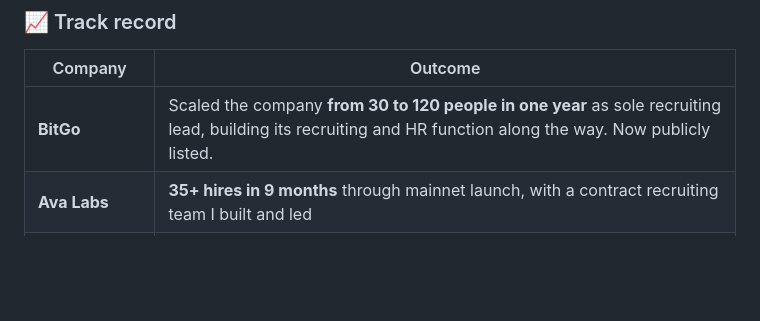
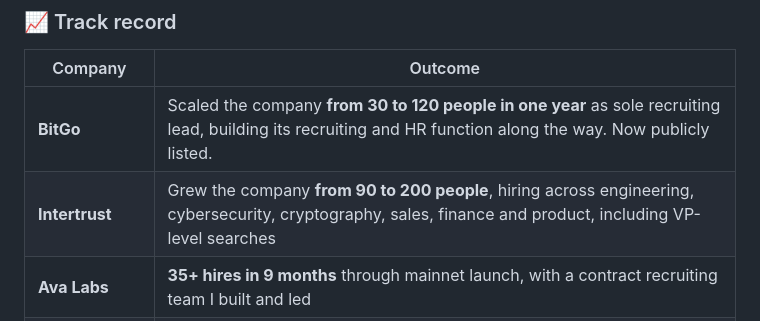
Before and after one commit to eves8/eves8, a Markdown page: README.md, the part around the change. Drawn GitHub-style; blank space fills up the shorter version.

Commit message:
Add Intertrust to track record

```diff
--- a/README.md
+++ b/README.md
@@ -25,6 +25,7 @@ I also set up the same kind of system for recruiting and HR teams who want to hi
 | Company | Outcome |
 |---|---|
 | **BitGo** | Scaled the company **from 30 to 120 people in one year** as sole recruiting lead, building its recruiting and HR function along the way. Now publicly listed. |
+| **Intertrust** | Grew the company **from 90 to 200 people**, hiring across engineering, cybersecurity, cryptography, sales, finance and product, including VP-level searches |
 | **Ava Labs** | **35+ hires in 9 months** through mainnet launch, with a contract recruiting team I built and led |
 | **OpenBlock Labs** | Grew the team **from 5 to 45**, partnering with the co-founders on engineering and research hiring |
 | **bloXroute Labs** | **15+ hires in 9 months**, from backend and SRE to VP Finance and sales leadership |
```
